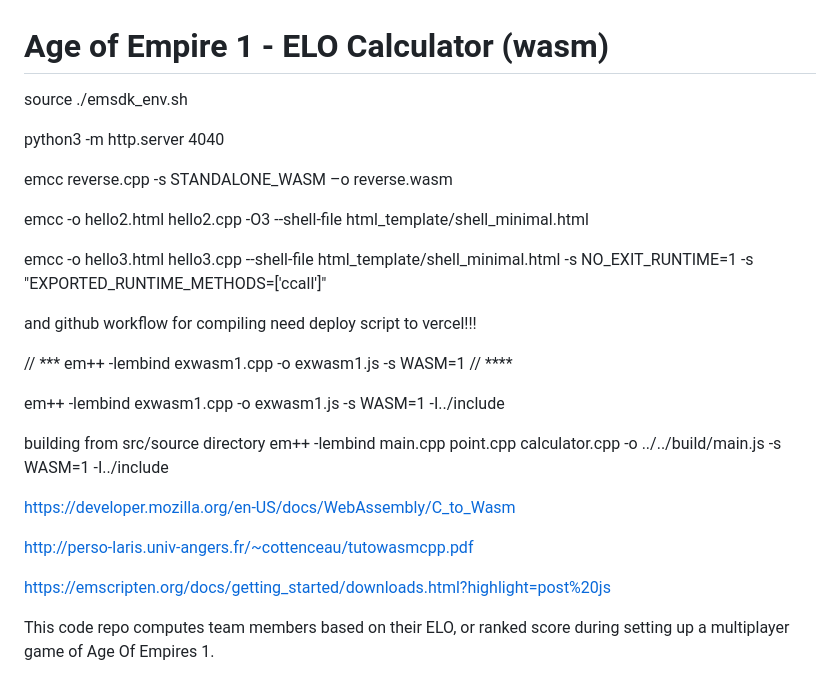
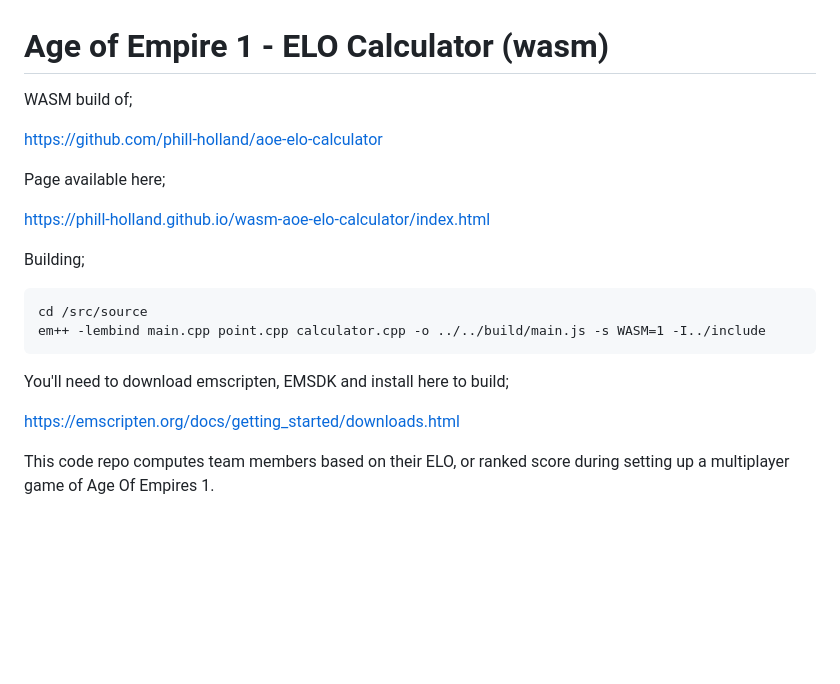
Before and after one commit to phill-holland/wasm-aoe-elo-calculator, a Markdown page: README.md, the part around the change. Rendered like a GitHub page; blank space fills up the shorter version.

````diff
--- a/README.md
+++ b/README.md
@@ -1,35 +1,22 @@
 # Age of Empire 1 - ELO Calculator (wasm)
 
-source ./emsdk_env.sh
+WASM build of;
 
-python3 -m http.server 4040
+https://github.com/phill-holland/aoe-elo-calculator
 
-emcc reverse.cpp -s STANDALONE_WASM –o reverse.wasm
+Page available here;
 
-emcc -o hello2.html hello2.cpp -O3 --shell-file html_template/shell_minimal.html
+https://phill-holland.github.io/wasm-aoe-elo-calculator/index.html
 
-emcc -o hello3.html hello3.cpp --shell-file html_template/shell_minimal.html -s NO_EXIT_RUNTIME=1 -s "EXPORTED_RUNTIME_METHODS=['ccall']"
+Building;
+```
+cd /src/source
+em++ -lembind main.cpp point.cpp calculator.cpp -o ../../build/main.js -s WASM=1 -I../include
+```
 
-and github workflow for compiling
-need deploy script to vercel!!!
+You'll need to download emscripten, EMSDK and install here to build;
 
-// ***
-em++ -lembind exwasm1.cpp -o exwasm1.js -s WASM=1
-// ****
-
-em++ -lembind exwasm1.cpp -o exwasm1.js -s WASM=1 -I../include
-
-building from src/source directory
-em++ -lembind main.cpp point.cpp calculator.cpp -o ../../build/main.js -s WASM=1 -I../include
-
-https://developer.mozilla.org/en-US/docs/WebAssembly/C_to_Wasm
-
-
-http://perso-laris.univ-angers.fr/~cottenceau/tutowasmcpp.pdf
-
-
-https://emscripten.org/docs/getting_started/downloads.html?highlight=post%20js
-
+https://emscripten.org/docs/getting_started/downloads.html
 
 This code repo computes team members based on their ELO, or ranked score during setting up a multiplayer game of Age Of Empires 1.
 
````
